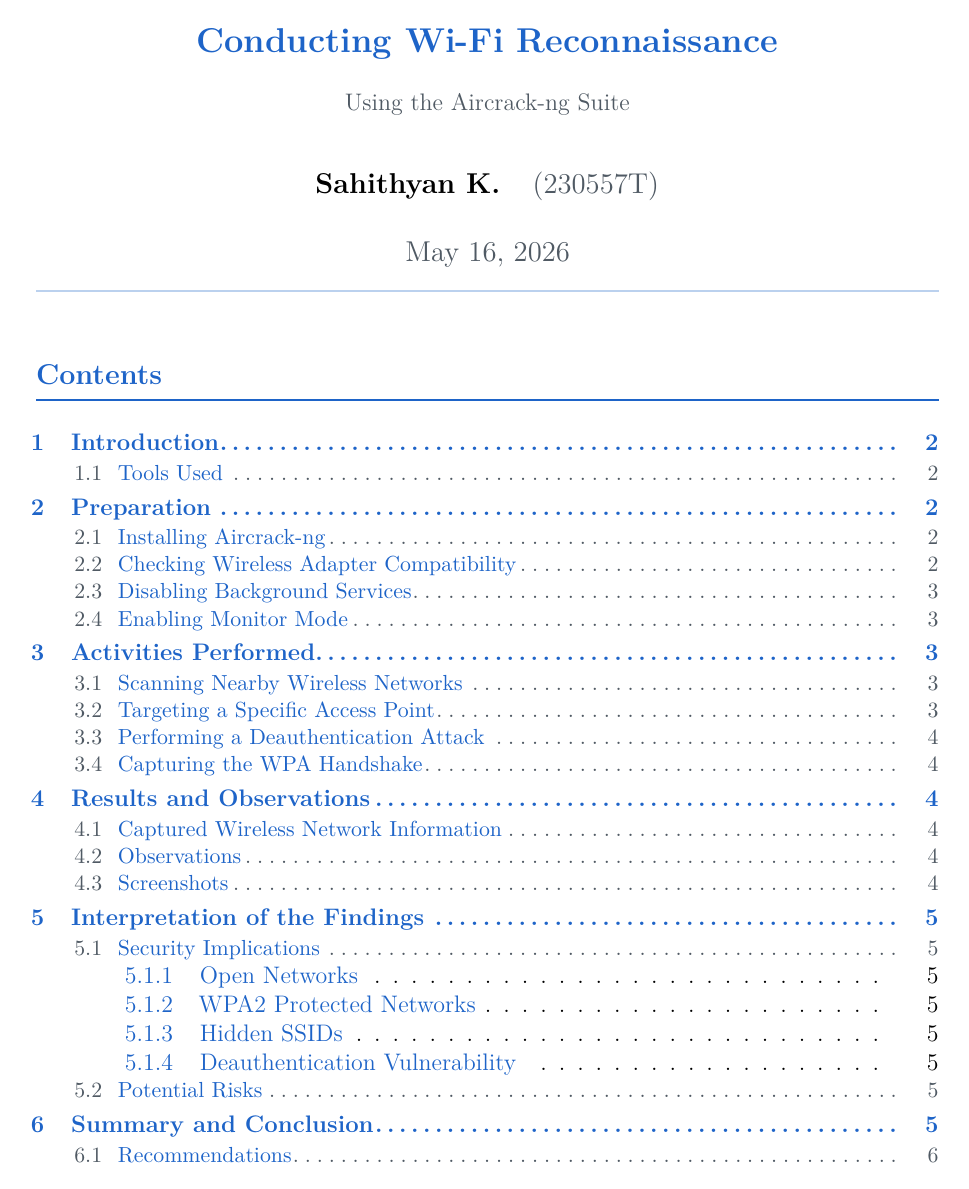
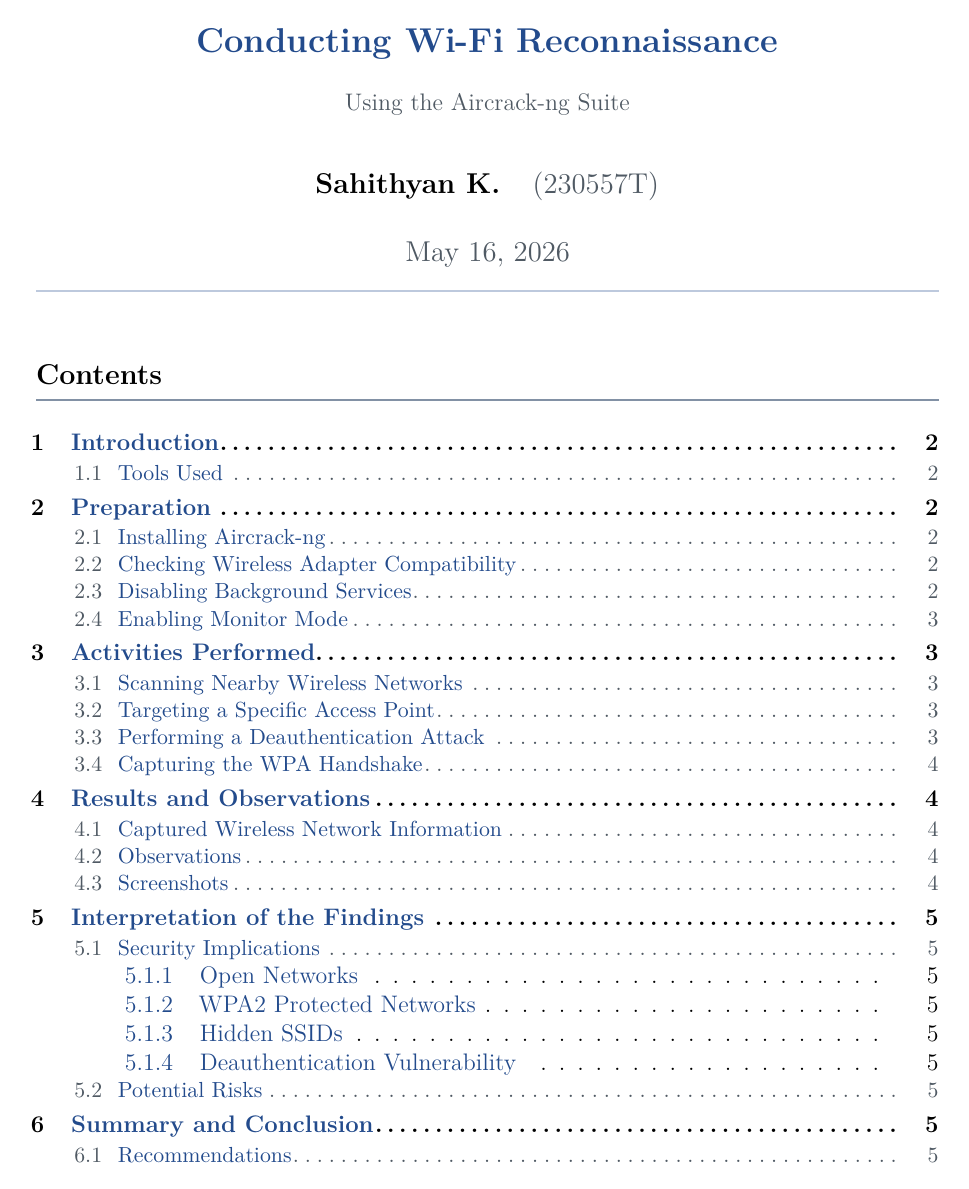
Before and after one commit to sahithyandev/OSS-Wifi-Reconn-Project, a LaTeX document (report.tex): page 1 of 6. Compiled offline with pdfLaTeX.

Commit message:
reduce blue

```diff
--- a/report.tex
+++ b/report.tex
@@ -19,17 +19,18 @@
 \usepackage{hyperref}
 \usepackage{array}
 \usepackage{colortbl}
+\usepackage{tabularx}
 
 % ── Colour palette ──────────────────────────────────────────────────────────
-\definecolor{accent}{RGB}{30, 100, 200}        % deep blue
-\definecolor{accentlight}{RGB}{220, 232, 252}  % pale blue tint
-\definecolor{codebg}{RGB}{245, 247, 250}       % near-white slate
+\definecolor{accent}{RGB}{35, 75, 140}         % muted navy
+\definecolor{accentlight}{RGB}{225, 230, 242}  % pale tint
+\definecolor{codebg}{RGB}{245, 246, 248}       % near-white slate
 \definecolor{codefg}{RGB}{30, 40, 60}          % dark navy for code text
-\definecolor{keyword}{RGB}{180, 30, 80}        % crimson for keywords
-\definecolor{comment}{RGB}{100, 120, 140}      % muted blue-grey
-\definecolor{tableheadbg}{RGB}{30, 100, 200}
-\definecolor{tablerowalt}{RGB}{240, 245, 255}
-\definecolor{sectionrule}{RGB}{30, 100, 200}
+\definecolor{keyword}{RGB}{160, 30, 70}        % crimson for keywords
+\definecolor{comment}{RGB}{100, 115, 130}      % muted grey
+\definecolor{tableheadbg}{RGB}{55, 65, 80}     % dark slate (not blue)
+\definecolor{tablerowalt}{RGB}{245, 246, 248}
+\definecolor{sectionrule}{RGB}{130, 145, 165}  % neutral grey rule
 \definecolor{textgrey}{RGB}{80, 90, 100}
 
 % ── Hyperlinks ───────────────────────────────────────────────────────────────
@@ -43,12 +44,12 @@
 
 % ── Section headings ─────────────────────────────────────────────────────────
 \titleformat{\section}
-  {\large\bfseries\color{accent}}
+  {\large\bfseries\color{black}}
   {\thesection.}{0.6em}{}
   [\vspace{2pt}\color{sectionrule}{\titlerule[0.6pt]}\vspace{4pt}]
 
 \titleformat{\subsection}
-  {\normalsize\bfseries\color{accent!80!black}}
+  {\normalsize\bfseries\color{black!80}}
   {\thesubsection}{0.6em}{}
 
 \titleformat{\subsubsection}
@@ -61,7 +62,7 @@
 
 % ── Table of contents ────────────────────────────────────────────────────────
 \titlecontents{section}[1.5em]
-  {\smallskip\bfseries\color{accent}}
+  {\smallskip\bfseries\color{black}}
   {\contentslabel{1.5em}}{}
   {\titlerule*[6pt]{.}\contentspage}
 
@@ -94,7 +95,7 @@
     breakatwhitespace=true,
     showstringspaces=false,
     aboveskip=8pt,
-    belowskip=8pt,
+    belowskip=2pt,
 }
 
 % Wrap every lstlisting in a rounded-corner-like mdframe
@@ -106,9 +107,9 @@
     innerleftmargin=8pt,
     innerrightmargin=8pt,
     innertopmargin=6pt,
-    innerbottommargin=6pt,
+    innerbottommargin=2pt,
     skipabove=8pt,
-    skipbelow=8pt,
+    skipbelow=2pt,
 ]{lstlisting}
 
 % ── List styling ─────────────────────────────────────────────────────────────
@@ -116,7 +117,7 @@
     leftmargin=1.4em,
     itemsep=3pt,
     parsep=0pt,
-    label=\textcolor{accent}{$\bullet$}
+    label=\textcolor{textgrey}{$\bullet$}
 }
 
 % ── Paragraph spacing ────────────────────────────────────────────────────────
```
Also changed, not shown: logs/oss-reconn-2.txt (+0 -42 lines), logs/oss-wifi-reconn.txt (+0 -58 lines), report.pdf, report.tex (12 more changed lines).
